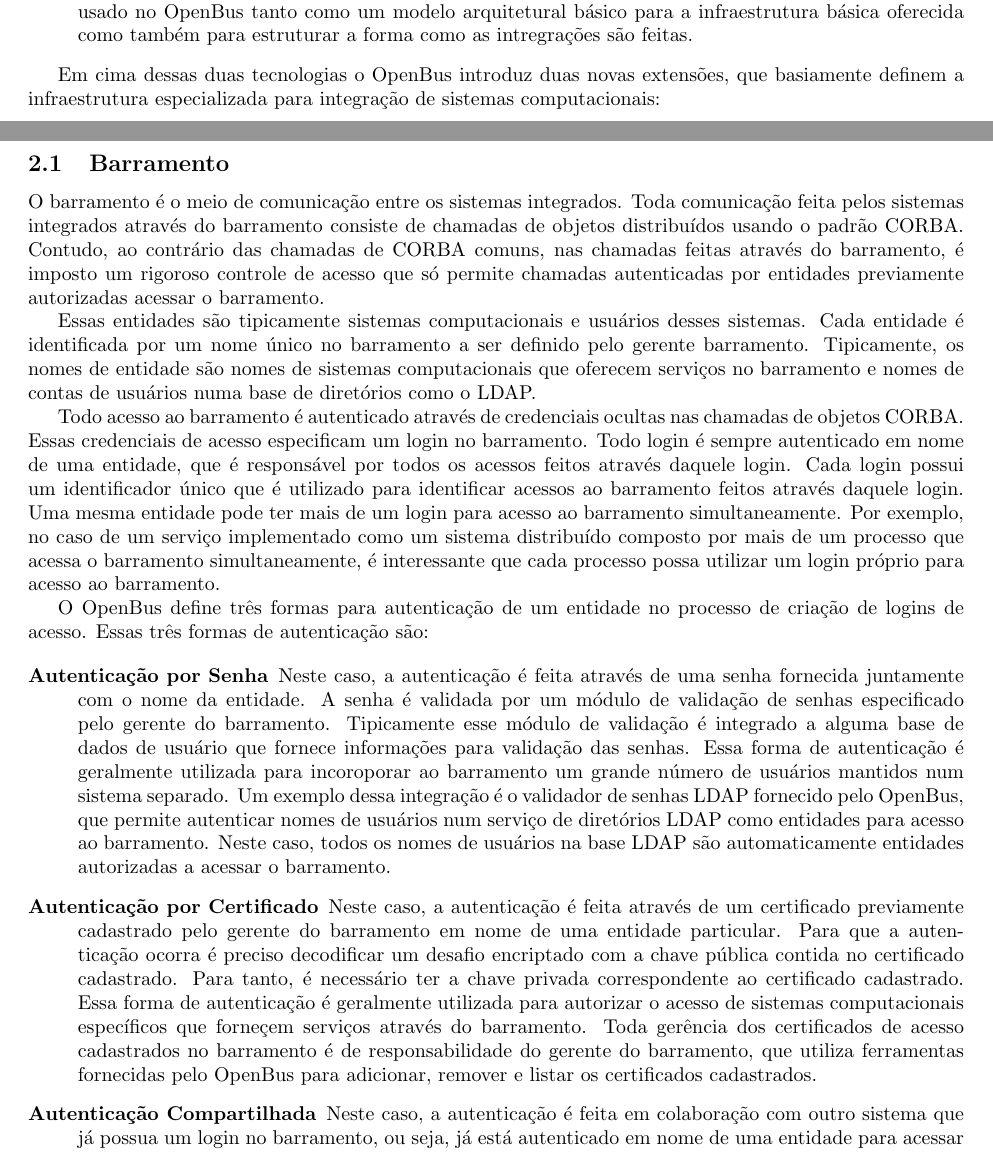
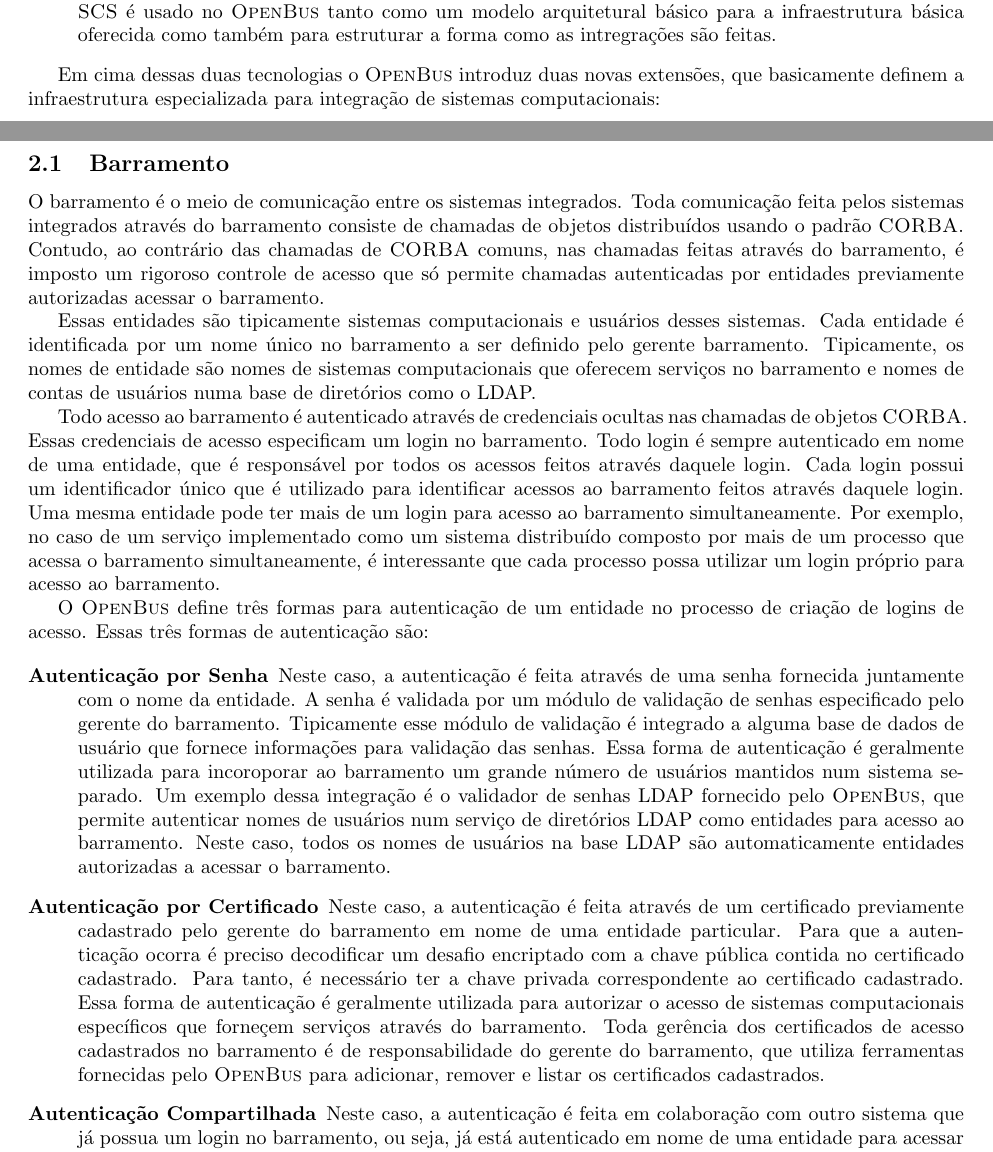
Before and after one commit to amadeubarbosa/openbus-core, a LaTeX document (doc/openbus/openbus.tex): two parts of pages 1 and 3 of 14, joined at a grey line, cut so that both start at the same text. Compiled offline with pdfLaTeX; the source files are stored in an older character set and shown here as Unicode.

Commit message:
OPENBUS-2108 Release do Core 2.0.0
Merge do trunk para o branch 2.0.0 da revisao 136002



git-svn-id: https://subversion.tecgraf.puc-rio.br/engdist/openbus/core/branches/02_00_00@136014 ae0415b3-e90b-0410-900d-d0be9363c56b

```diff
--- a/doc/openbus/openbus.tex
+++ b/doc/openbus/openbus.tex
@@ -106,2 +102,0 @@
-  \foreign{Software Component System}~\cite{web:SCS} é um modelo simples e flexível de componentes de software baseado em CORBA que permite estruturar sistemas usando uma arquitetura baseada em componentes.
-  O SCS é usado no OpenBus tanto como um modelo arquitetural básico para a infraestrutura básica oferecida como também para estruturar a forma como as intregrações são feitas.
@@ -108,6 +106,8 @@
+  \foreign{Software Component System}~\cite{web:SCS} é um modelo simples e flexível de componentes de software baseado em \corba{} que permite estruturar sistemas usando uma arquitetura baseada em componentes.
+  O \scs{} é usado no \openbus{} tanto como um modelo arquitetural básico para a infraestrutura básica oferecida como também para estruturar a forma como as intregrações são feitas.
 \end{description}
 
-Em cima dessas duas tecnologias o OpenBus introduz duas novas extensões, que basiamente definem a infraestrutura especializada para integração de sistemas computacionais:
+Em cima dessas duas tecnologias o \openbus{} introduz duas novas extensões, que basicamente definem a infraestrutura especializada para integração de sistemas computacionais:
 %
 \begin{description}
   \item[Barramento de Integração]
@@ -162,21 +162,21 @@
 \subsection{Barramento}\label{sec:barramento}
 
 O barramento é o meio de comunicação entre os sistemas integrados.
-Toda comunicação feita pelos sistemas integrados através do barramento consiste de chamadas de objetos distribuídos usando o padrão CORBA.
-Contudo, ao contrário das chamadas de CORBA comuns, nas chamadas feitas através do barramento, é imposto um rigoroso controle de acesso que só permite chamadas autenticadas por entidades previamente autorizadas acessar o barramento.
+Toda comunicação feita pelos sistemas integrados através do barramento consiste de chamadas de objetos distribuídos usando o padrão \corba{}.
+Contudo, ao contrário das chamadas de \corba{} comuns, nas chamadas feitas através do barramento, é imposto um rigoroso controle de acesso que só permite chamadas autenticadas por entidades previamente autorizadas acessar o barramento.
 
 Essas entidades são tipicamente sistemas computacionais e usuários desses sistemas.
 Cada entidade é identificada por um nome único no barramento a ser definido pelo gerente barramento.
 Tipicamente, os nomes de entidade são nomes de sistemas computacionais que oferecem serviços no barramento e nomes de contas de usuários numa base de diretórios como o LDAP.
 
-Todo acesso ao barramento é autenticado através de credenciais ocultas nas chamadas de objetos CORBA.
+Todo acesso ao barramento é autenticado através de credenciais ocultas nas chamadas de objetos \corba{}.
 Essas credenciais de acesso especificam um login no barramento.
 Todo login é sempre autenticado em nome de uma entidade, que é responsável por todos os acessos feitos através daquele login.
 Cada login possui um identificador único que é utilizado para identificar acessos ao barramento feitos através daquele login.
 Uma mesma entidade pode ter mais de um login para acesso ao barramento simultaneamente.
 Por exemplo, no caso de um serviço implementado como um sistema distribuído composto por mais de um processo que acessa o barramento simultaneamente, é interessante que cada processo possa utilizar um login próprio para acesso ao barramento.
 
-O OpenBus define três formas para autenticação de um entidade no processo de criação de logins de acesso.
+O \openbus{} define três formas para autenticação de um entidade no processo de criação de logins de acesso.
 Essas três formas de autenticação são:
 
 \begin{description}
@@ -184,14 +184,14 @@
   A senha é validada por um módulo de validação de senhas especificado pelo gerente do barramento.
   Tipicamente esse módulo de validação é integrado a alguma base de dados de usuário que fornece informações para validação das senhas.
   Essa forma de autenticação é geralmente utilizada para incoroporar ao barramento um grande número de usuários mantidos num sistema separado.
-  Um exemplo dessa integração é o validador de senhas LDAP fornecido pelo OpenBus, que permite autenticar nomes de usuários num serviço de diretórios LDAP como entidades para acesso ao barramento.
+  Um exemplo dessa integração é o validador de senhas LDAP fornecido pelo \openbus{}, que permite autenticar nomes de usuários num serviço de diretórios LDAP como entidades para acesso ao barramento.
   Neste caso, todos os nomes de usuários na base LDAP são automaticamente entidades autorizadas a acessar o barramento.
 
   \item[Autenticação por Certificado] Neste caso, a autenticação é feita através de um certificado previamente cadastrado pelo gerente do barramento em nome de uma entidade particular.
   Para que a autenticação ocorra é preciso decodificar um desafio encriptado com a chave pública contida no certificado cadastrado.
   Para tanto, é necessário ter a chave privada correspondente ao certificado cadastrado.
   Essa forma de autenticação é geralmente utilizada para autorizar o acesso de sistemas computacionais específicos que forneçem serviços através do barramento.
-  Toda gerência dos certificados de acesso cadastrados no barramento é de responsabilidade do gerente do barramento, que utiliza ferramentas fornecidas pelo OpenBus para adicionar, remover e listar os certificados cadastrados.
+  Toda gerência dos certificados de acesso cadastrados no barramento é de responsabilidade do gerente do barramento, que utiliza ferramentas fornecidas pelo \openbus{} para adicionar, remover e listar os certificados cadastrados.
 
   \item[Autenticação Compartilhada] Neste caso, a autenticação é feita em colaboração com outro sistema que já possua um login no barramento, ou seja, já está autenticado em nome de uma entidade para acessar o barramento.
   Neste caso, o sistema já autenticado produz um segredo a ser compartilhado com o outro sistema que é utilizado na autenticação desse novo sistema em nome da entidade autenticadora do sistema original.
```
Also changed, not shown: doc/openbus/openbus.tex (28 more changed lines).
